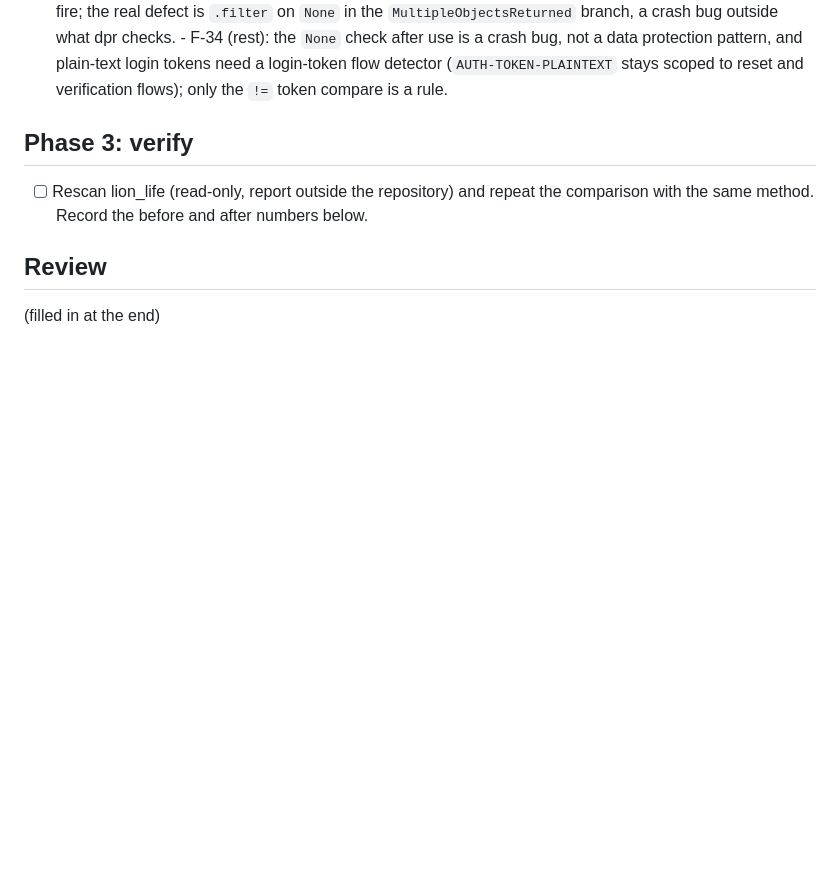
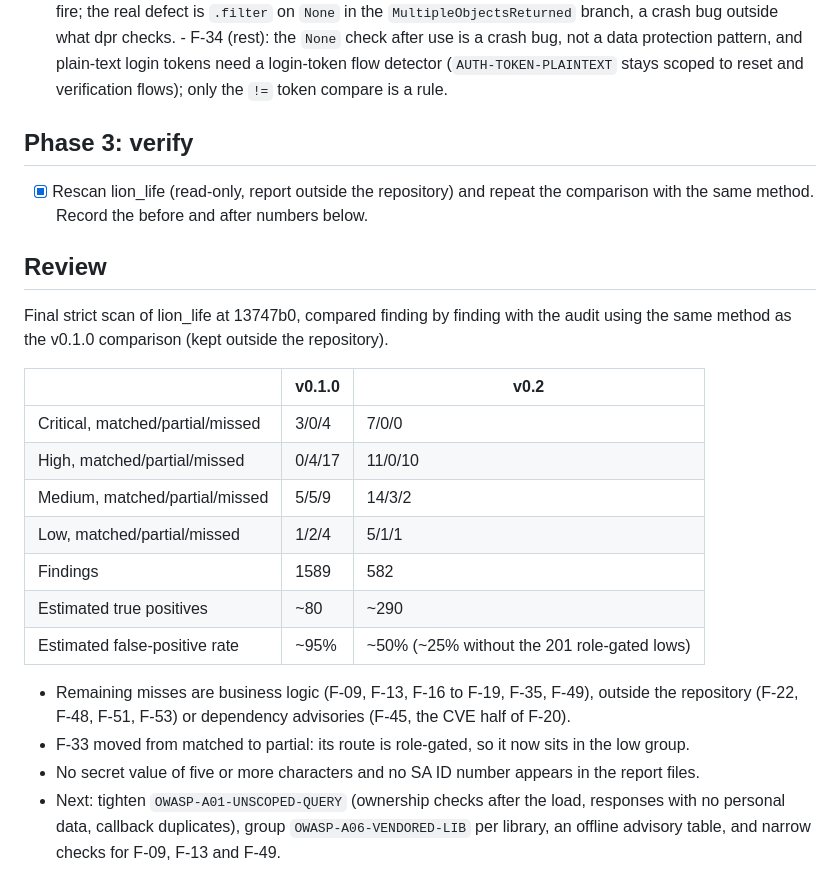
Before and after one commit to gawievanblerk/app-prep, a Markdown page: tasks/v0.2-accuracy.md, the part around the change. Drawn GitHub-style; blank space fills up the shorter version.

Commit message:
Record the v0.2 rescan and comparison against the private audit

```diff
--- a/tasks/v0.2-accuracy.md
+++ b/tasks/v0.2-accuracy.md
@@ -70,9 +70,28 @@ No network, no secret values in output, lion_life is read-only.
 
 ## Phase 3: verify
 
-- [ ] Rescan lion_life (read-only, report outside the repository) and repeat the comparison
+- [x] Rescan lion_life (read-only, report outside the repository) and repeat the comparison
       with the same method. Record the before and after numbers below.
 
 ## Review
 
-(filled in at the end)
+Final strict scan of lion_life at 13747b0, compared finding by finding with the audit using the
+same method as the v0.1.0 comparison (kept outside the repository).
+
+| | v0.1.0 | v0.2 |
+|---|---|---|
+| Critical, matched/partial/missed | 3/0/4 | 7/0/0 |
+| High, matched/partial/missed | 0/4/17 | 11/0/10 |
+| Medium, matched/partial/missed | 5/5/9 | 14/3/2 |
+| Low, matched/partial/missed | 1/2/4 | 5/1/1 |
+| Findings | 1589 | 582 |
+| Estimated true positives | ~80 | ~290 |
+| Estimated false-positive rate | ~95% | ~50% (~25% without the 201 role-gated lows) |
+
+- Remaining misses are business logic (F-09, F-13, F-16 to F-19, F-35, F-49), outside the
+  repository (F-22, F-48, F-51, F-53) or dependency advisories (F-45, the CVE half of F-20).
+- F-33 moved from matched to partial: its route is role-gated, so it now sits in the low group.
+- No secret value of five or more characters and no SA ID number appears in the report files.
+- Next: tighten `OWASP-A01-UNSCOPED-QUERY` (ownership checks after the load, responses with no
+  personal data, callback duplicates), group `OWASP-A06-VENDORED-LIB` per library, an offline
+  advisory table, and narrow checks for F-09, F-13 and F-49.
```
